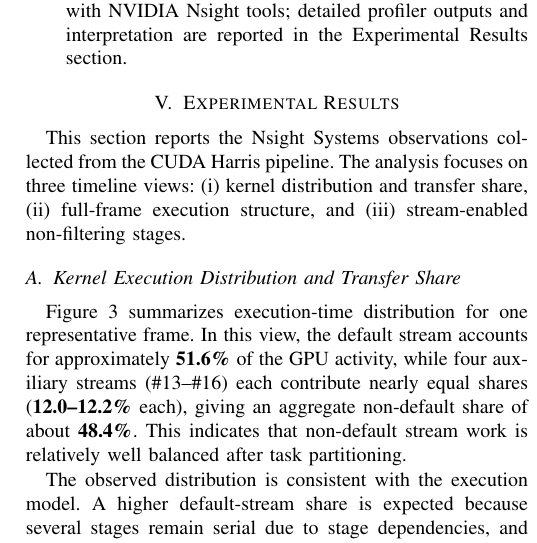
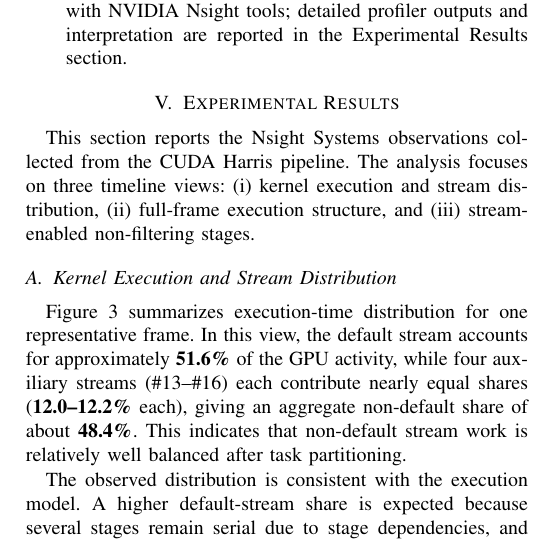
Before and after one commit to KadirEmreAVCI/HarrisCornerVideo, a LaTeX paper (report/harris_corner_video_report.tex): part of one column of page 4 of 5, cut so that both start at the same text. Compiled offline with pdfLaTeX.

Commit message:
Rename transfer-share wording to stream distribution

```diff
--- a/report/harris_corner_video_report.tex
+++ b/report/harris_corner_video_report.tex
@@ -221,9 +221,9 @@ Profiling tooling is defined at a high level in implementation notes: \texttt{ns
 \end{itemize}
 
 \section{Experimental Results}
-This section reports the Nsight Systems observations collected from the CUDA Harris pipeline. The analysis focuses on three timeline views: (i) kernel distribution and transfer share, (ii) full-frame execution structure, and (iii) stream-enabled non-filtering stages.
+This section reports the Nsight Systems observations collected from the CUDA Harris pipeline. The analysis focuses on three timeline views: (i) kernel execution and stream distribution, (ii) full-frame execution structure, and (iii) stream-enabled non-filtering stages.
 
-\subsection{Kernel Execution Distribution and Transfer Share}
+\subsection{Kernel Execution and Stream Distribution}
 Figure~\ref{fig:kernel-distribution} summarizes execution-time distribution for one representative frame. In this view, the default stream accounts for approximately \textbf{51.6\%} of the GPU activity, while four auxiliary streams (\#13--\#16) each contribute nearly equal shares (\textbf{12.0--12.2\%} each), giving an aggregate non-default share of about \textbf{48.4\%}. This indicates that non-default stream work is relatively well balanced after task partitioning.
 
 \begin{figure}[t]
```
